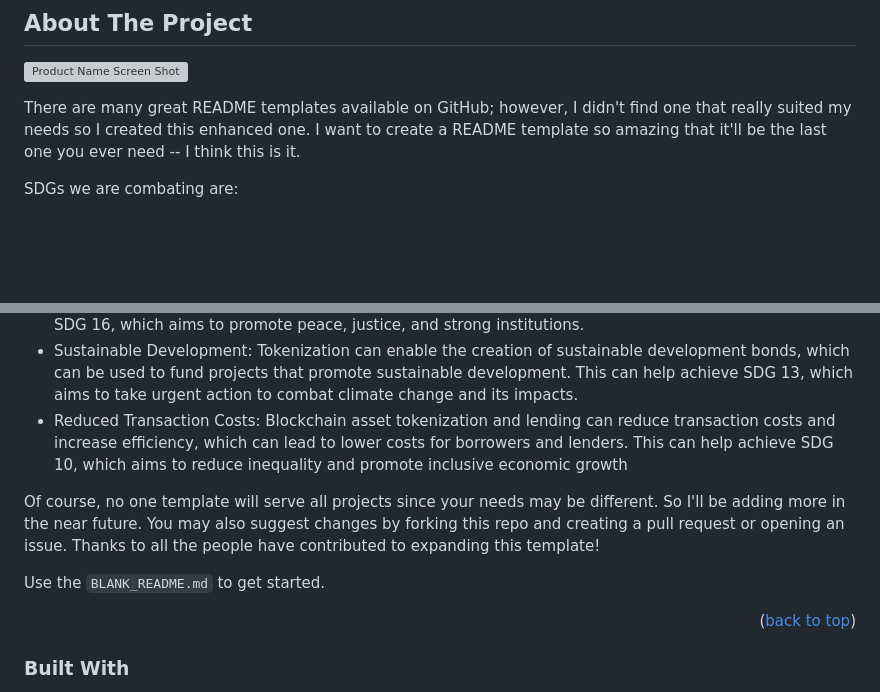
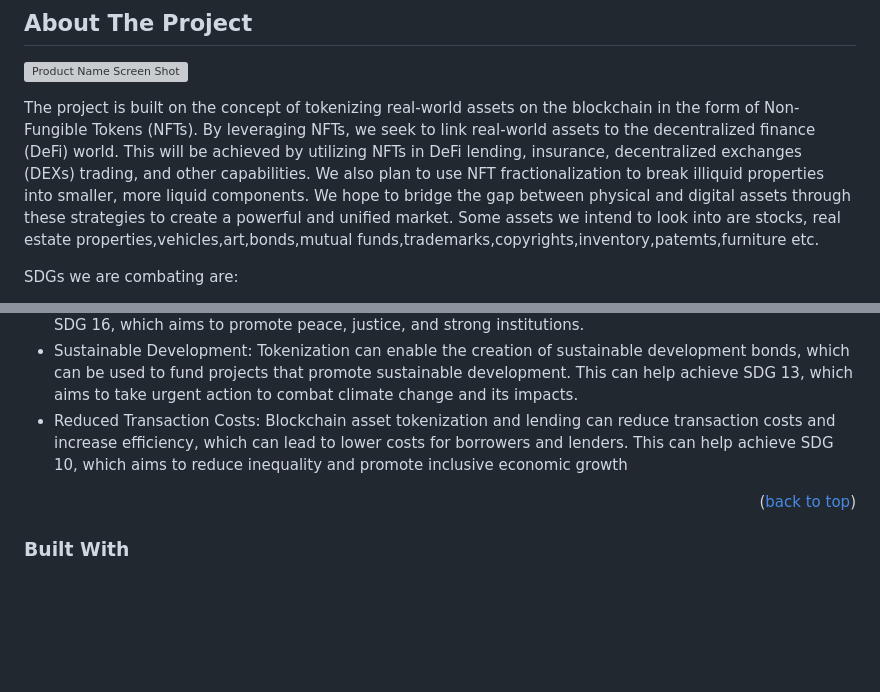
Before and after one commit to njiti/Wealthium, a Markdown page: README.md, 2 parts joined by grey strips. Rendered like a GitHub page; blank space fills up the shorter version; grey boxes are pictures that could not be loaded.

Commit message:
Update README.md
added a description for what the project is all about

```diff
--- a/README.md
+++ b/README.md
@@ -79,7 +79,7 @@
 
 [![Product Name Screen Shot][product-screenshot]](https://example.com)
 
-There are many great README templates available on GitHub; however, I didn't find one that really suited my needs so I created this enhanced one. I want to create a README template so amazing that it'll be the last one you ever need -- I think this is it.
+The project is built on the concept of tokenizing real-world assets on the blockchain in the form of Non-Fungible Tokens (NFTs). By leveraging NFTs, we seek to link real-world assets to the decentralized finance (DeFi) world. This will be achieved by utilizing NFTs in DeFi lending, insurance, decentralized exchanges (DEXs) trading, and other capabilities. We also plan to use NFT fractionalization to break illiquid properties into smaller, more liquid components. We hope to bridge the gap between physical and digital assets through these strategies to create a powerful and unified market. Some assets we intend to look into are stocks, real estate properties,vehicles,art,bonds,mutual funds,trademarks,copyrights,inventory,patemts,furniture etc.
 
 SDGs we are combating are:
 * Financial Inclusion: Blockchain asset tokenization and lending can provide access to financial services to underserved populations who lack access to     traditional banking systems. This can help achieve SDG 1, which aims to eradicate poverty.
@@ -87,10 +87,6 @@ SDGs we are combating are:
 * Increased Transparency: Blockchain technology can provide increased transparency and traceability for tokenized assets, which can help reduce corruption and promote accountability. This can help achieve SDG 16, which aims to promote peace, justice, and strong institutions.
 * Sustainable Development: Tokenization can enable the creation of sustainable development bonds, which can be used to fund projects that promote sustainable development. This can help achieve SDG 13, which aims to take urgent action to combat climate change and its impacts.
 * Reduced Transaction Costs: Blockchain asset tokenization and lending can reduce transaction costs and increase efficiency, which can lead to lower costs for borrowers and lenders. This can help achieve SDG 10, which aims to reduce inequality and promote inclusive economic growth
-
-Of course, no one template will serve all projects since your needs may be different. So I'll be adding more in the near future. You may also suggest changes by forking this repo and creating a pull request or opening an issue. Thanks to all the people have contributed to expanding this template!
-
-Use the `BLANK_README.md` to get started.
 
 <p align="right">(<a href="#readme-top">back to top</a>)</p>
 
```
